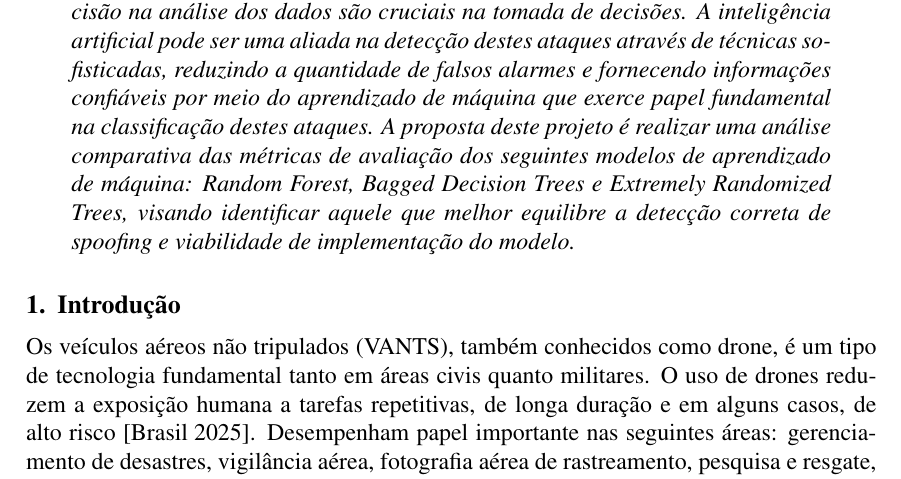
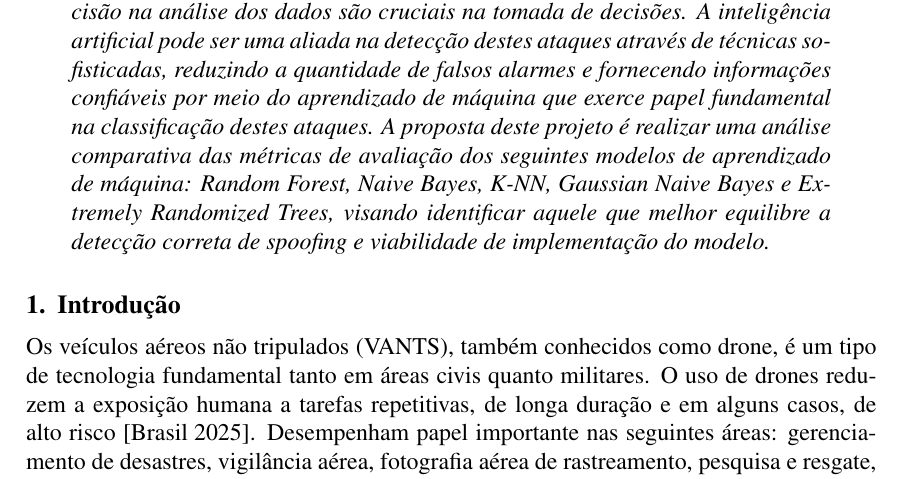
Before and after one commit to jtlimo/ccm-102, a LaTeX document (article/artigo.tex): part of page 1 of 4, cut so that both start at the same text. Compiled offline with pdfLaTeX.

Commit message:
correção resumo

```diff
--- a/article/artigo.tex
+++ b/article/artigo.tex
@@ -44,7 +44,7 @@ quantidade de falsos alarmes e fornecendo informações confiáveis por meio do
 aprendizado de máquina que exerce papel fundamental na classificação destes
 ataques. A proposta deste projeto é realizar uma análise comparativa das
 métricas de avaliação dos seguintes modelos de aprendizado de máquina: Random
-Forest, Bagged Decision Trees e Extremely Randomized Trees, visando identificar
+Forest, Naive Bayes, K-NN, Gaussian Naive Bayes e Extremely Randomized Trees, visando identificar
 aquele que melhor equilibre a detecção correta de spoofing e viabilidade de
 implementação do modelo.
 \end{resumo}
```
Also changed, not shown: article/artigo.pdf.
